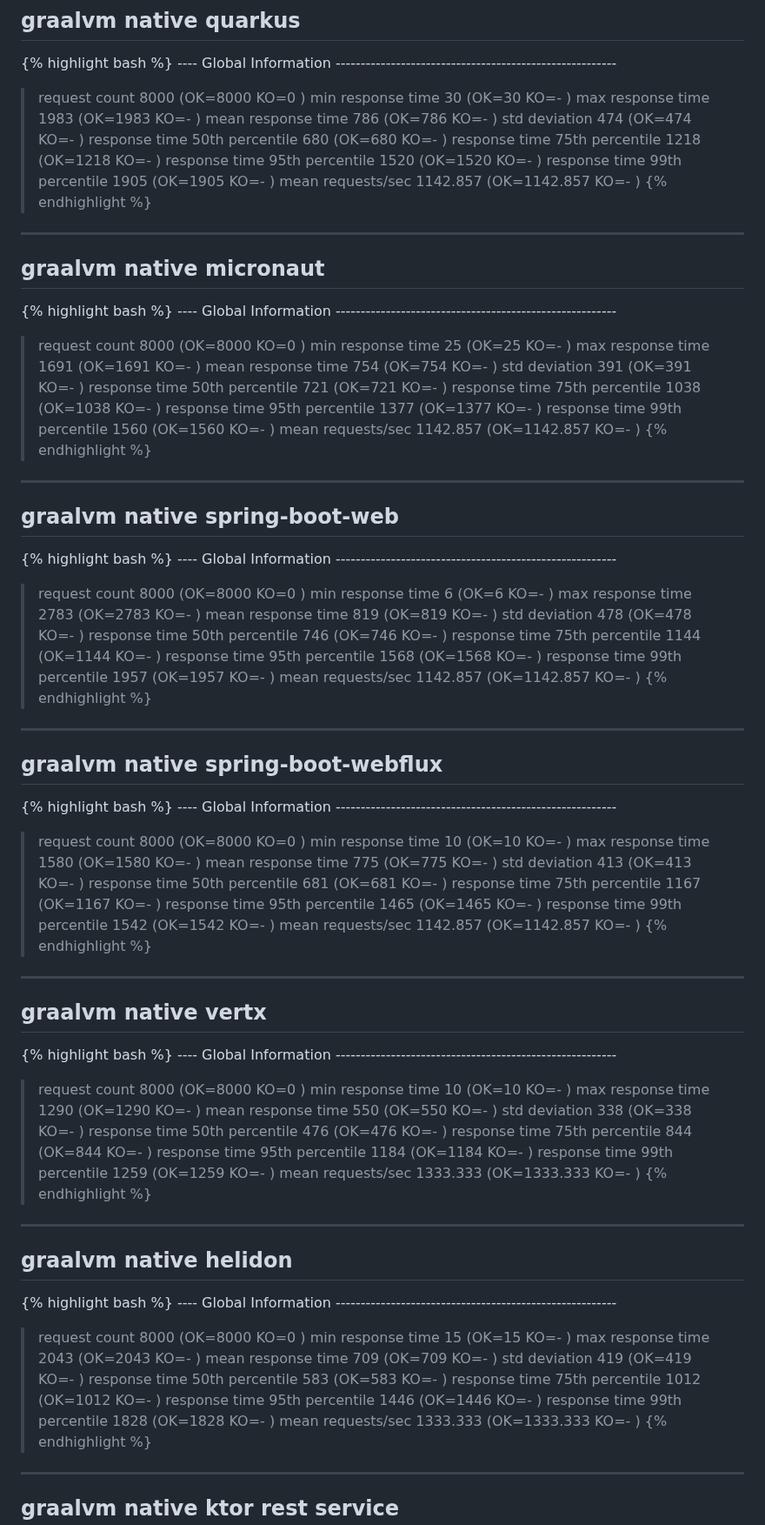
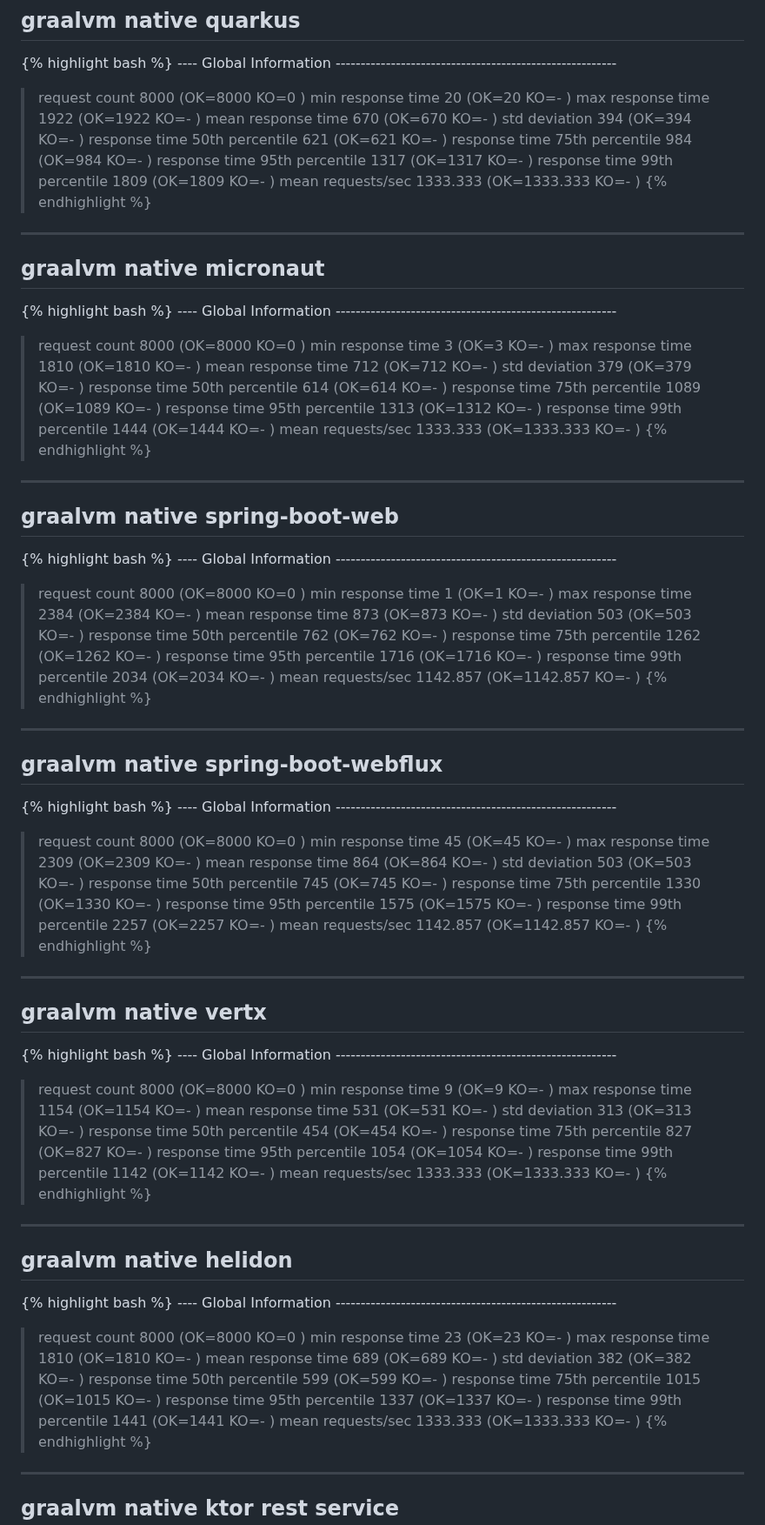
Before and after one commit to ozkanpakdil/ozkanpakdil.github.io, a Markdown page: my_collections/_microservicetests/2023-04-27-microservice-framework-test-17.markdown, the part around one of its changes. Shown at 87% size. GitHub-like rendering.

Commit message:
Automatic publish from micro frameworks test

```diff
--- a/my_collections/_microservicetests/2023-04-27-microservice-framework-test-17.markdown
+++ b/my_collections/_microservicetests/2023-04-27-microservice-framework-test-17.markdown
@@ -263,15 +263,15 @@ rustc 1.69.0 (84c898d65 2023-04-16)
 {% highlight bash %}
 ---- Global Information --------------------------------------------------------
 > request count                                       8000 (OK=8000   KO=0     )
-> min response time                                     30 (OK=30     KO=-     )
-> max response time                                   1983 (OK=1983   KO=-     )
-> mean response time                                   786 (OK=786    KO=-     )
-> std deviation                                        474 (OK=474    KO=-     )
-> response time 50th percentile                        680 (OK=680    KO=-     )
-> response time 75th percentile                       1218 (OK=1218   KO=-     )
-> response time 95th percentile                       1520 (OK=1520   KO=-     )
-> response time 99th percentile                       1905 (OK=1905   KO=-     )
-> mean requests/sec                                1142.857 (OK=1142.857 KO=-     )
+> min response time                                     20 (OK=20     KO=-     )
+> max response time                                   1922 (OK=1922   KO=-     )
+> mean response time                                   670 (OK=670    KO=-     )
+> std deviation                                        394 (OK=394    KO=-     )
+> response time 50th percentile                        621 (OK=621    KO=-     )
+> response time 75th percentile                        984 (OK=984    KO=-     )
+> response time 95th percentile                       1317 (OK=1317   KO=-     )
+> response time 99th percentile                       1809 (OK=1809   KO=-     )
+> mean requests/sec                                1333.333 (OK=1333.333 KO=-     )
 {% endhighlight %}
 
 
@@ -280,15 +280,15 @@ rustc 1.69.0 (84c898d65 2023-04-16)
 {% highlight bash %}
 ---- Global Information --------------------------------------------------------
 > request count                                       8000 (OK=8000   KO=0     )
-> min response time                                     25 (OK=25     KO=-     )
-> max response time                                   1691 (OK=1691   KO=-     )
-> mean response time                                   754 (OK=754    KO=-     )
-> std deviation                                        391 (OK=391    KO=-     )
-> response time 50th percentile                        721 (OK=721    KO=-     )
-> response time 75th percentile                       1038 (OK=1038   KO=-     )
-> response time 95th percentile                       1377 (OK=1377   KO=-     )
-> response time 99th percentile                       1560 (OK=1560   KO=-     )
-> mean requests/sec                                1142.857 (OK=1142.857 KO=-     )
+> min response time                                      3 (OK=3      KO=-     )
+> max response time                                   1810 (OK=1810   KO=-     )
+> mean response time                                   712 (OK=712    KO=-     )
+> std deviation                                        379 (OK=379    KO=-     )
+> response time 50th percentile                        614 (OK=614    KO=-     )
+> response time 75th percentile                       1089 (OK=1089   KO=-     )
+> response time 95th percentile                       1313 (OK=1312   KO=-     )
+> response time 99th percentile                       1444 (OK=1444   KO=-     )
+> mean requests/sec                                1333.333 (OK=1333.333 KO=-     )
 {% endhighlight %}
 
 
@@ -297,14 +297,14 @@ rustc 1.69.0 (84c898d65 2023-04-16)
 {% highlight bash %}
 ---- Global Information --------------------------------------------------------
 > request count                                       8000 (OK=8000   KO=0     )
-> min response time                                      6 (OK=6      KO=-     )
-> max response time                                   2783 (OK=2783   KO=-     )
-> mean response time                                   819 (OK=819    KO=-     )
-> std deviation                                        478 (OK=478    KO=-     )
-> response time 50th percentile                        746 (OK=746    KO=-     )
-> response time 75th percentile                       1144 (OK=1144   KO=-     )
-> response time 95th percentile                       1568 (OK=1568   KO=-     )
-> response time 99th percentile                       1957 (OK=1957   KO=-     )
+> min response time                                      1 (OK=1      KO=-     )
+> max response time                                   2384 (OK=2384   KO=-     )
+> mean response time                                   873 (OK=873    KO=-     )
+> std deviation                                        503 (OK=503    KO=-     )
+> response time 50th percentile                        762 (OK=762    KO=-     )
+> response time 75th percentile                       1262 (OK=1262   KO=-     )
+> response time 95th percentile                       1716 (OK=1716   KO=-     )
+> response time 99th percentile                       2034 (OK=2034   KO=-     )
 > mean requests/sec                                1142.857 (OK=1142.857 KO=-     )
 {% endhighlight %}
 
@@ -314,14 +314,14 @@ rustc 1.69.0 (84c898d65 2023-04-16)
 {% highlight bash %}
 ---- Global Information --------------------------------------------------------
 > request count                                       8000 (OK=8000   KO=0     )
-> min response time                                     10 (OK=10     KO=-     )
-> max response time                                   1580 (OK=1580   KO=-     )
-> mean response time                                   775 (OK=775    KO=-     )
-> std deviation                                        413 (OK=413    KO=-     )
-> response time 50th percentile                        681 (OK=681    KO=-     )
-> response time 75th percentile                       1167 (OK=1167   KO=-     )
-> response time 95th percentile                       1465 (OK=1465   KO=-     )
-> response time 99th percentile                       1542 (OK=1542   KO=-     )
+> min response time                                     45 (OK=45     KO=-     )
+> max response time                                   2309 (OK=2309   KO=-     )
+> mean response time                                   864 (OK=864    KO=-     )
+> std deviation                                        503 (OK=503    KO=-     )
+> response time 50th percentile                        745 (OK=745    KO=-     )
+> response time 75th percentile                       1330 (OK=1330   KO=-     )
+> response time 95th percentile                       1575 (OK=1575   KO=-     )
+> response time 99th percentile                       2257 (OK=2257   KO=-     )
 > mean requests/sec                                1142.857 (OK=1142.857 KO=-     )
 {% endhighlight %}
 
@@ -331,14 +331,14 @@ rustc 1.69.0 (84c898d65 2023-04-16)
 {% highlight bash %}
 ---- Global Information --------------------------------------------------------
 > request count                                       8000 (OK=8000   KO=0     )
-> min response time                                     10 (OK=10     KO=-     )
-> max response time                                   1290 (OK=1290   KO=-     )
-> mean response time                                   550 (OK=550    KO=-     )
-> std deviation                                        338 (OK=338    KO=-     )
-> response time 50th percentile                        476 (OK=476    KO=-     )
-> response time 75th percentile                        844 (OK=844    KO=-     )
-> response time 95th percentile                       1184 (OK=1184   KO=-     )
-> response time 99th percentile                       1259 (OK=1259   KO=-     )
+> min response time                                      9 (OK=9      KO=-     )
+> max response time                                   1154 (OK=1154   KO=-     )
+> mean response time                                   531 (OK=531    KO=-     )
+> std deviation                                        313 (OK=313    KO=-     )
+> response time 50th percentile                        454 (OK=454    KO=-     )
+> response time 75th percentile                        827 (OK=827    KO=-     )
+> response time 95th percentile                       1054 (OK=1054   KO=-     )
+> response time 99th percentile                       1142 (OK=1142   KO=-     )
 > mean requests/sec                                1333.333 (OK=1333.333 KO=-     )
 {% endhighlight %}
 
@@ -348,14 +348,14 @@ rustc 1.69.0 (84c898d65 2023-04-16)
 {% highlight bash %}
 ---- Global Information --------------------------------------------------------
 > request count                                       8000 (OK=8000   KO=0     )
-> min response time                                     15 (OK=15     KO=-     )
-> max response time                                   2043 (OK=2043   KO=-     )
-> mean response time                                   709 (OK=709    KO=-     )
-> std deviation                                        419 (OK=419    KO=-     )
-> response time 50th percentile                        583 (OK=583    KO=-     )
-> response time 75th percentile                       1012 (OK=1012   KO=-     )
-> response time 95th percentile                       1446 (OK=1446   KO=-     )
-> response time 99th percentile                       1828 (OK=1828   KO=-     )
+> min response time                                     23 (OK=23     KO=-     )
+> max response time                                   1810 (OK=1810   KO=-     )
+> mean response time                                   689 (OK=689    KO=-     )
+> std deviation                                        382 (OK=382    KO=-     )
+> response time 50th percentile                        599 (OK=599    KO=-     )
+> response time 75th percentile                       1015 (OK=1015   KO=-     )
+> response time 95th percentile                       1337 (OK=1337   KO=-     )
+> response time 99th percentile                       1441 (OK=1441   KO=-     )
 > mean requests/sec                                1333.333 (OK=1333.333 KO=-     )
 {% endhighlight %}
 
```
Also changed, not shown: other parts of my_collections/_microservicetests/2023-04-27-microservice-framework-test-17.markdown (+161 -161 lines).
